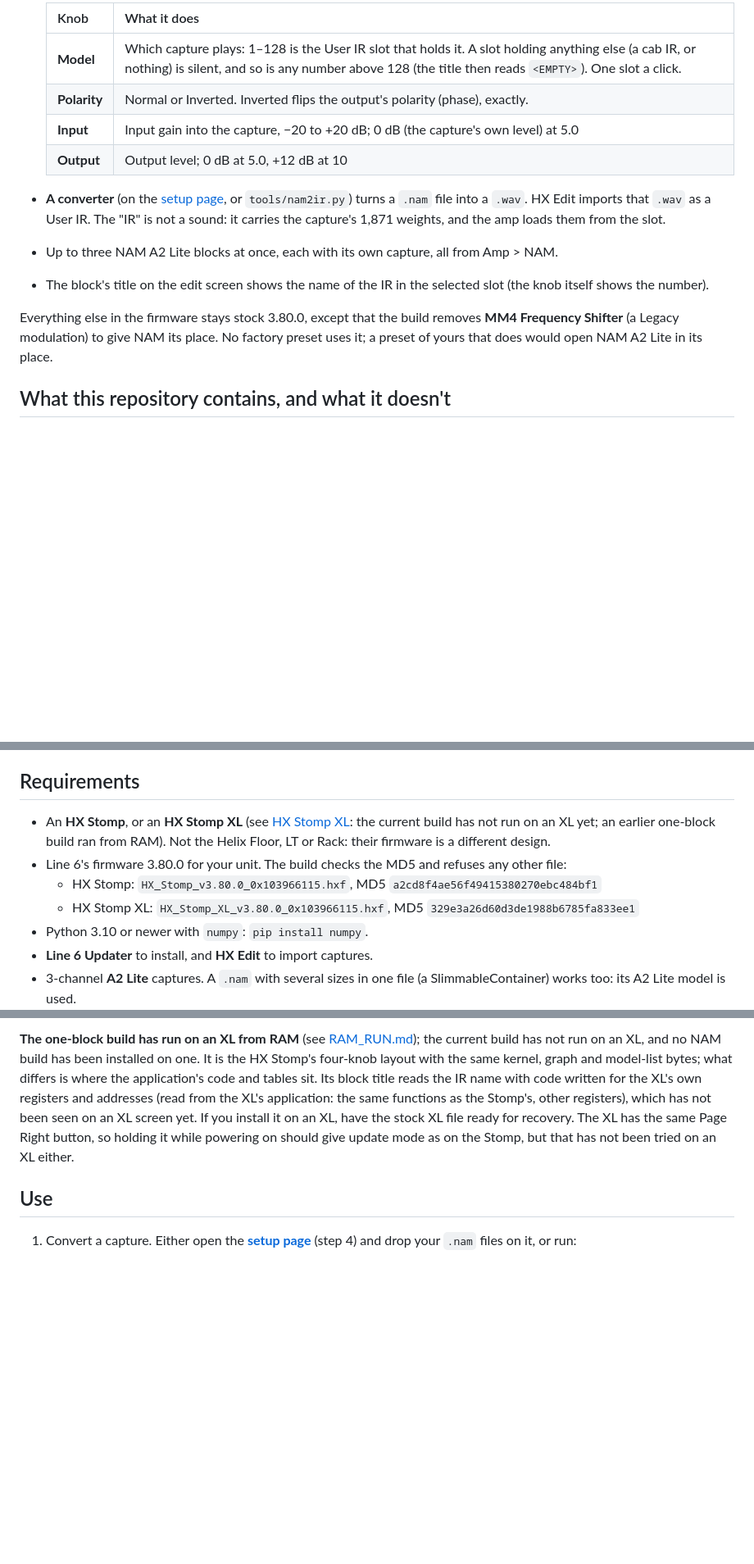
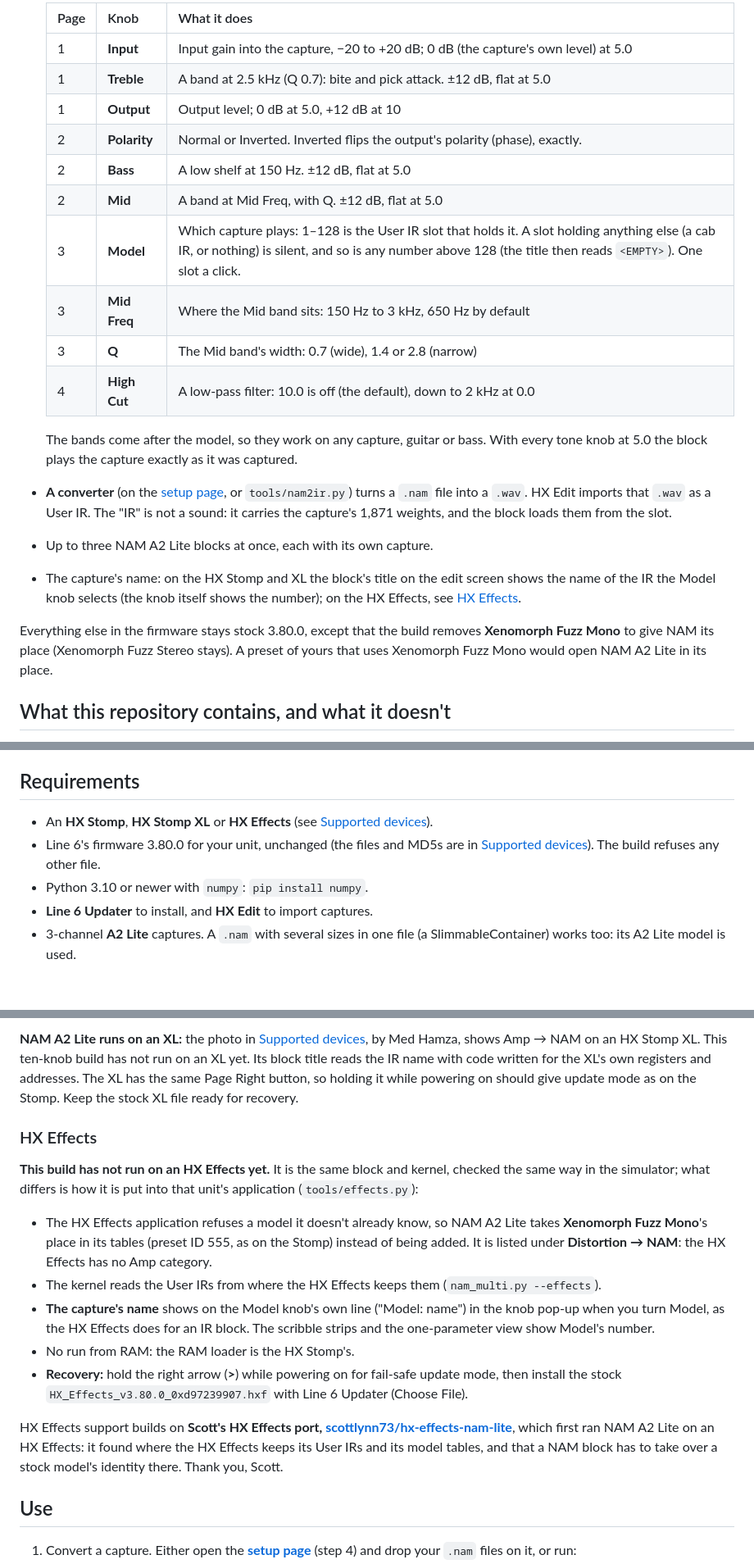
Before and after one commit to nocaseguy/hx-stomp-nam-lite, a Markdown page: README.md, 3 parts joined by grey strips. Shown at 82% size. GitHub-like rendering; blank space fills up the shorter version.

```diff
--- a/README.md
+++ b/README.md
@@ -28,17 +42,25 @@ Watch it on YouTube: https://www.youtube.com/watch?v=zQzj0qahJ6E
 
-  | Knob | What it does |
-  |---|---|
-  | **Model** | Which capture plays: 1–128 is the User IR slot that holds it. A slot holding anything else (a cab IR, or nothing) is silent, and so is any number above 128 (the title then reads `<EMPTY>`). One slot a click. |
-  | **Polarity** | Normal or Inverted. Inverted flips the output's polarity (phase), exactly. |
-  | **Input** | Input gain into the capture, −20 to +20 dB; 0 dB (the capture's own level) at 5.0 |
-  | **Output** | Output level; 0 dB at 5.0, +12 dB at 10 |
+  | Page | Knob | What it does |
+  |---|---|---|
+  | 1 | **Input** | Input gain into the capture, −20 to +20 dB; 0 dB (the capture's own level) at 5.0 |
+  | 1 | **Treble** | A band at 2.5 kHz (Q 0.7): bite and pick attack. ±12 dB, flat at 5.0 |
+  | 1 | **Output** | Output level; 0 dB at 5.0, +12 dB at 10 |
+  | 2 | **Polarity** | Normal or Inverted. Inverted flips the output's polarity (phase), exactly. |
+  | 2 | **Bass** | A low shelf at 150 Hz. ±12 dB, flat at 5.0 |
+  | 2 | **Mid** | A band at Mid Freq, with Q. ±12 dB, flat at 5.0 |
+  | 3 | **Model** | Which capture plays: 1–128 is the User IR slot that holds it. A slot holding anything else (a cab IR, or nothing) is silent, and so is any number above 128 (the title then reads `<EMPTY>`). One slot a click. |
+  | 3 | **Mid Freq** | Where the Mid band sits: 150 Hz to 3 kHz, 650 Hz by default |
+  | 3 | **Q** | The Mid band's width: 0.7 (wide), 1.4 or 2.8 (narrow) |
+  | 4 | **High Cut** | A low-pass filter: 10.0 is off (the default), down to 2 kHz at 0.0 |
 
-- **A converter** (on the [setup page](https://nocaseguy.github.io/hx-stomp-nam-lite/web/), or `tools/nam2ir.py`) turns a `.nam` file into a `.wav`. HX Edit imports that `.wav` as a User IR. The "IR" is not a sound: it carries the capture's 1,871 weights, and the amp loads them from the slot.
+  The bands come after the model, so they work on any capture, guitar or bass. With every tone knob at 5.0 the block plays the capture exactly as it was captured.
 
-- Up to three NAM A2 Lite blocks at once, each with its own capture, all from Amp > NAM.
-- The block's title on the edit screen shows the name of the IR in the selected slot (the knob itself shows the number).
+- **A converter** (on the [setup page](https://nocaseguy.github.io/hx-stomp-nam-lite/web/), or `tools/nam2ir.py`) turns a `.nam` file into a `.wav`. HX Edit imports that `.wav` as a User IR. The "IR" is not a sound: it carries the capture's 1,871 weights, and the block loads them from the slot.
 
-Everything else in the firmware stays stock 3.80.0, except that the build removes **MM4 Frequency Shifter** (a Legacy modulation) to give NAM its place. No factory preset uses it; a preset of yours that does would open NAM A2 Lite in its place.
+- Up to three NAM A2 Lite blocks at once, each with its own capture.
+- The capture's name: on the HX Stomp and XL the block's title on the edit screen shows the name of the IR the Model knob selects (the knob itself shows the number); on the HX Effects, see [HX Effects](#hx-effects).
+
+Everything else in the firmware stays stock 3.80.0, except that the build removes **Xenomorph Fuzz Mono** to give NAM its place (Xenomorph Fuzz Stereo stays). A preset of yours that uses Xenomorph Fuzz Mono would open NAM A2 Lite in its place.
 
 ## What this repository contains, and what it doesn't
 
@@ -55,10 +77,8 @@ What is here is our own work:
 
 ## Requirements
 
-- An **HX Stomp**, or an **HX Stomp XL** (see [HX Stomp XL](#hx-stomp-xl): the current build has not run on an XL yet; an earlier one-block build ran from RAM). Not the Helix Floor, LT or Rack: their firmware is a different design.
-- Line 6's firmware 3.80.0 for your unit. The build checks the MD5 and refuses any other file:
-  - HX Stomp: `HX_Stomp_v3.80.0_0x103966115.hxf`, MD5 `a2cd8f4ae56f49415380270ebc484bf1`
-  - HX Stomp XL: `HX_Stomp_XL_v3.80.0_0x103966115.hxf`, MD5 `329e3a26d60d3de1988b6785fa833ee1`
+- An **HX Stomp**, **HX Stomp XL** or **HX Effects** (see [Supported devices](#supported-devices)).
+- Line 6's firmware 3.80.0 for your unit, unchanged (the files and MD5s are in [Supported devices](#supported-devices)). The build refuses any other file.
 - Python 3.10 or newer with `numpy`: `pip install numpy`.
 - **Line 6 Updater** to install, and **HX Edit** to import captures.
 - 3-channel **A2 Lite** captures. A `.nam` with several sizes in one file (a SlimmableContainer) works too: its A2 Lite model is used.
@@ -117,5 +142,16 @@ The XL's firmware 3.80.0 is the Stomp's with another build of the main applicati
 
-**The one-block build has run on an XL from RAM** (see [RAM_RUN.md](RAM_RUN.md)); the current build has not run on an XL, and no NAM build has been installed on one. It is the HX Stomp's four-knob layout with the same kernel, graph and model-list bytes; what differs is where the application's code and tables sit. Its block title reads the IR name with code written for the XL's own registers and addresses (read from the XL's application: the same functions as the Stomp's, other registers), which has not been seen on an XL screen yet. If you install it on an XL, have the stock XL file ready for recovery. The XL has the same Page Right button, so holding it while powering on should give update mode as on the Stomp, but that has not been tried on an XL either.
+**NAM A2 Lite runs on an XL:** the photo in [Supported devices](#supported-devices), by Med Hamza, shows Amp → NAM on an HX Stomp XL. This ten-knob build has not run on an XL yet. Its block title reads the IR name with code written for the XL's own registers and addresses. The XL has the same Page Right button, so holding it while powering on should give update mode as on the Stomp. Keep the stock XL file ready for recovery.
+
+### HX Effects
+
+**This build has not run on an HX Effects yet.** It is the same block and kernel, checked the same way in the simulator; what differs is how it is put into that unit's application (`tools/effects.py`):
+- The HX Effects application refuses a model it doesn't already know, so NAM A2 Lite takes **Xenomorph Fuzz Mono**'s place in its tables (preset ID 555, as on the Stomp) instead of being added. It is listed under **Distortion → NAM**: the HX Effects has no Amp category.
+- The kernel reads the User IRs from where the HX Effects keeps them (`nam_multi.py --effects`).
+- **The capture's name** shows on the Model knob's own line ("Model: name") in the knob pop-up when you turn Model, as the HX Effects does for an IR block. The scribble strips and the one-parameter view show Model's number.
+- No run from RAM: the RAM loader is the HX Stomp's.
+- **Recovery:** hold the right arrow (**>**) while powering on for fail-safe update mode, then install the stock `HX_Effects_v3.80.0_0xd97239907.hxf` with Line 6 Updater (Choose File).
+
+HX Effects support builds on **Scott's HX Effects port, [scottlynn73/hx-effects-nam-lite](https://github.com/scottlynn73/hx-effects-nam-lite)**, which first ran NAM A2 Lite on an HX Effects: it found where the HX Effects keeps its User IRs and its model tables, and that a NAM block has to take over a stock model's identity there. Thank you, Scott.
 
 ## Use
 
```
Also changed, not shown: other parts of README.md (+56 -27 lines), docs/hx-stomp-xl-amp-nam.jpg (added), 9 other files.
